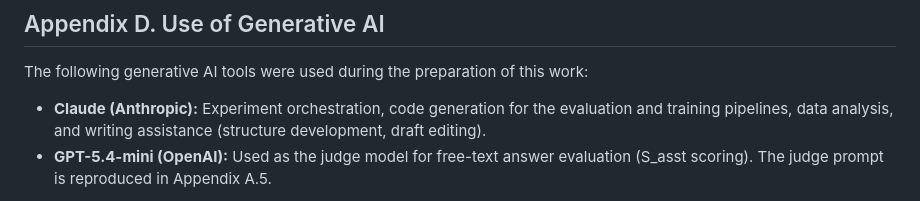
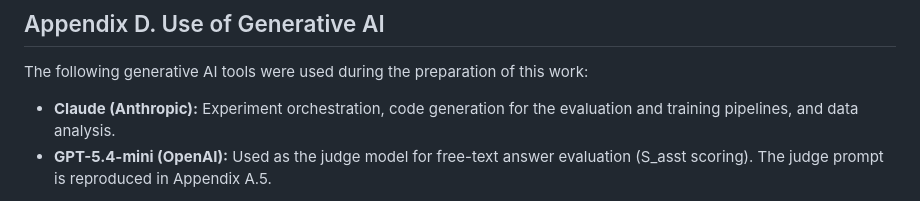
Before and after one commit to SteinVR/Parametric-Adaptation-over-RAG, a Markdown page: term-paper_3/Term-Paper-3.md, the part around the change. Drawn GitHub-style.

Commit message:
needs work around

```diff
--- a/term-paper_3/Term-Paper-3.md
+++ b/term-paper_3/Term-Paper-3.md
@@ -544,7 +544,7 @@ The resulting system (D2L-Closed) achieved Q\_main = 0.210 without retrieval, pl
 
 The following generative AI tools were used during the preparation of this work:
 
-- **Claude (Anthropic):** Experiment orchestration, code generation for the evaluation and training pipelines, data analysis, and writing assistance (structure development, draft editing).
+- **Claude (Anthropic):** Experiment orchestration, code generation for the evaluation and training pipelines, and data analysis.
 - **GPT-5.4-mini (OpenAI):** Used as the judge model for free-text answer evaluation (S\_asst scoring). The judge prompt is reproduced in Appendix A.5.
 
 Responsibility for the final manuscript remains with the author. If the institutional template requires explicit marking of substantially AI-assisted passages, that marking should be applied during the final formatting pass.
```
